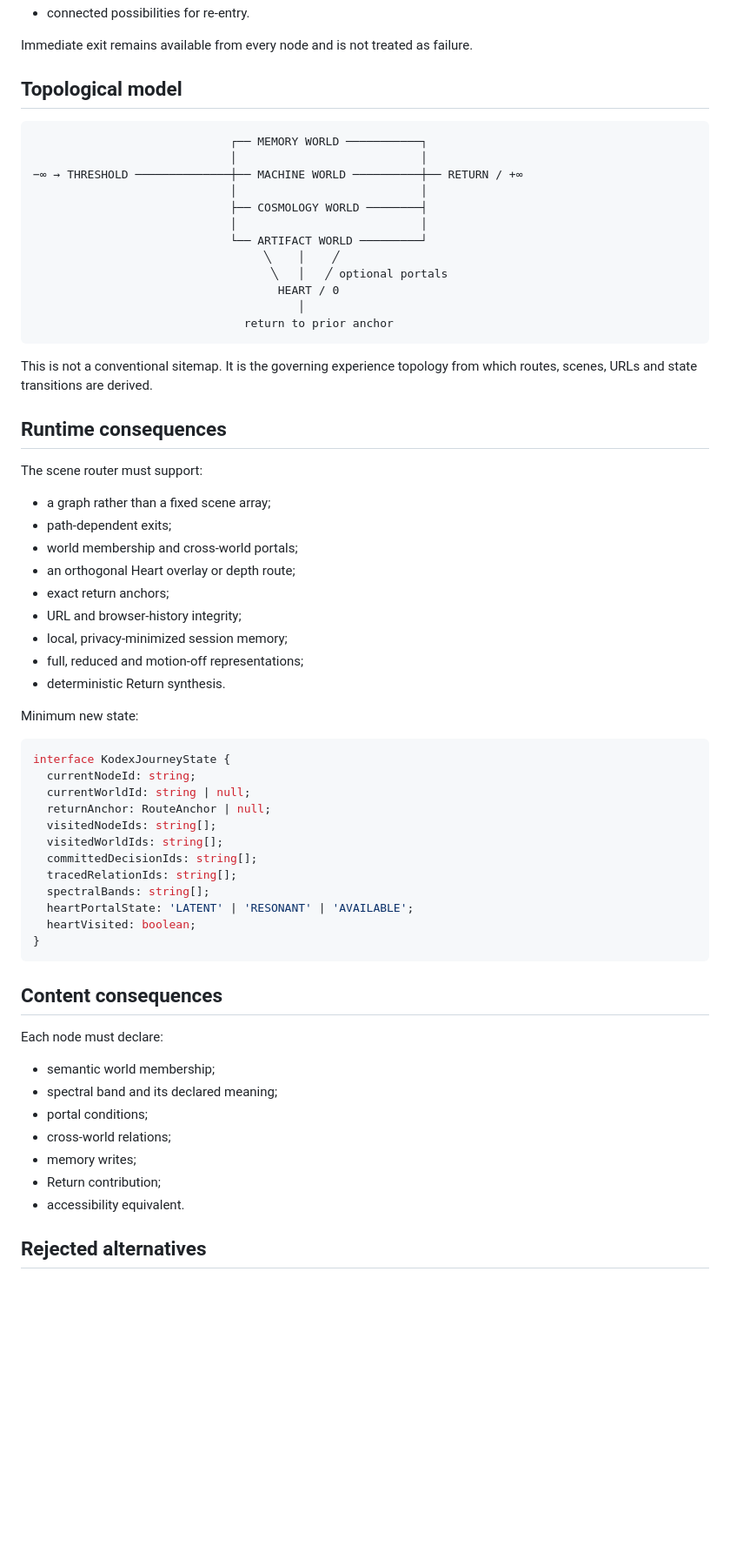
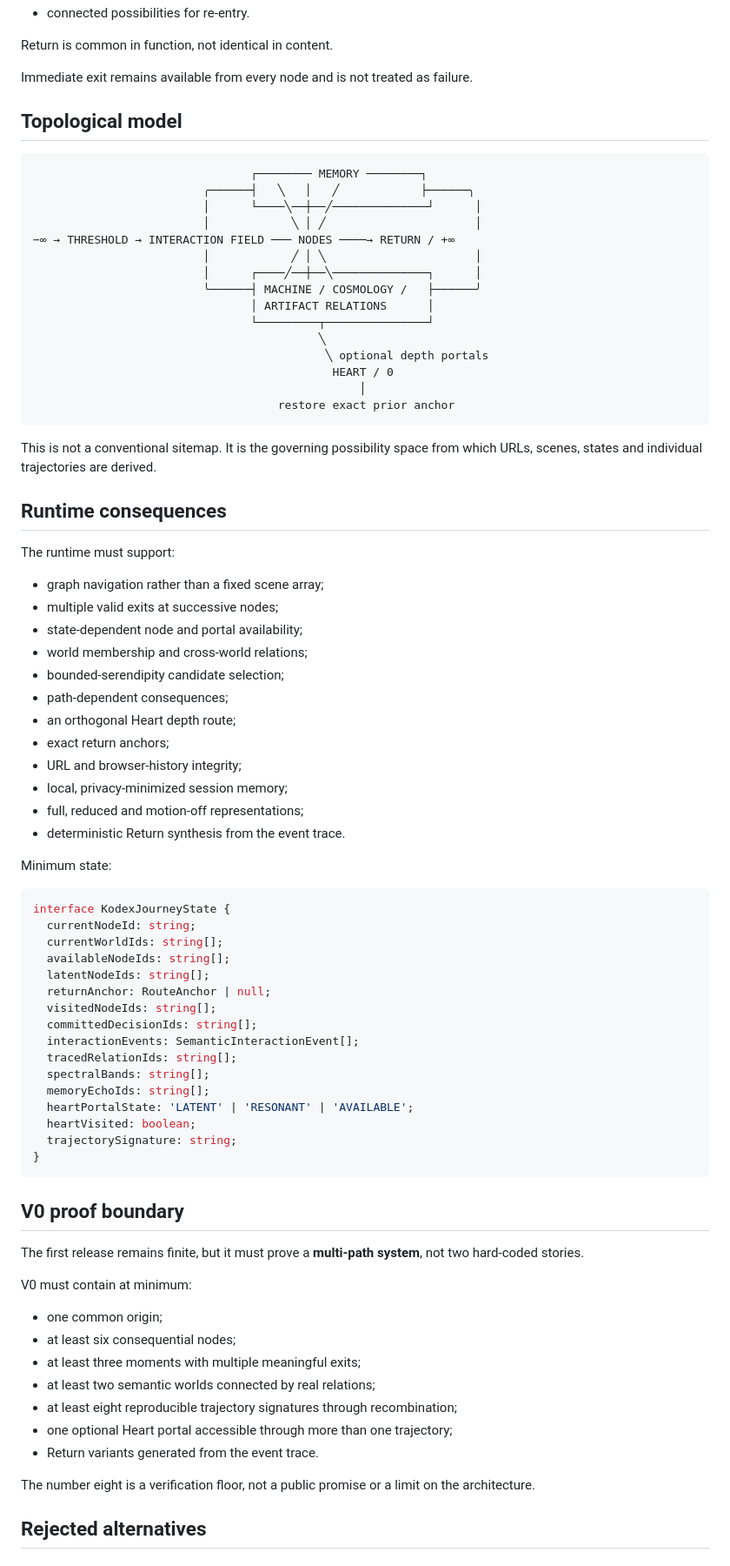
Before and after one commit to wenumapu8-droid/kodex-minus-infinity, a Markdown page: docs/decisions/ADR-0009-MULTIVERSE-TOPOLOGY-OPTIONAL-HEART.md, the part around one of its changes. Shown at 87% size. GitHub-like rendering; blank space fills up the shorter version.

Commit message:
canon: define emergent multi-path interaction field

````diff
--- a/docs/decisions/ADR-0009-MULTIVERSE-TOPOLOGY-OPTIONAL-HEART.md
+++ b/docs/decisions/ADR-0009-MULTIVERSE-TOPOLOGY-OPTIONAL-HEART.md
@@ -118,68 +169,84 @@ Return must reveal:
 - connected possibilities for re-entry.
+
+Return is common in function, not identical in content.
 
 Immediate exit remains available from every node and is not treated as failure.
 
 ## Topological model
 
 ```text
-                             ┌── MEMORY WORLD ───────────┐
-                             │                           │
-−∞ → THRESHOLD ──────────────┼── MACHINE WORLD ──────────┼── RETURN / +∞
-                             │                           │
-                             ├── COSMOLOGY WORLD ────────┤
-                             │                           │
-                             └── ARTIFACT WORLD ─────────┘
-                                  ╲    │    ╱
-                                   ╲   │   ╱ optional portals
-                                    HEART / 0
-                                       │
-                               return to prior anchor
+                                ┌──────── MEMORY ────────┐
+                         ╭──────┤   ╲   │   ╱            ├──────╮
+                         │      └────╲──┼──╱──────────────┘      │
+                         │            ╲ │ ╱                      │
+−∞ → THRESHOLD → INTERACTION FIELD ─── NODES ────→ RETURN / +∞
+                         │            ╱ │ ╲                      │
+                         │      ┌────╱──┼──╲──────────────┐      │
+                         ╰──────┤ MACHINE / COSMOLOGY /   ├──────╯
+                                │ ARTIFACT RELATIONS      │
+                                └─────────┬───────────────┘
+                                          ╲
+                                           ╲ optional depth portals
+                                            HEART / 0
+                                                │
+                                    restore exact prior anchor
 ```
 
-This is not a conventional sitemap. It is the governing experience topology from which routes, scenes, URLs and state transitions are derived.
+This is not a conventional sitemap. It is the governing possibility space from which URLs, scenes, states and individual trajectories are derived.
 
 ## Runtime consequences
 
-The scene router must support:
+The runtime must support:
 
-- a graph rather than a fixed scene array;
-- path-dependent exits;
-- world membership and cross-world portals;
-- an orthogonal Heart overlay or depth route;
+- graph navigation rather than a fixed scene array;
+- multiple valid exits at successive nodes;
+- state-dependent node and portal availability;
+- world membership and cross-world relations;
+- bounded-serendipity candidate selection;
+- path-dependent consequences;
+- an orthogonal Heart depth route;
 - exact return anchors;
 - URL and browser-history integrity;
 - local, privacy-minimized session memory;
 - full, reduced and motion-off representations;
-- deterministic Return synthesis.
+- deterministic Return synthesis from the event trace.
 
-Minimum new state:
+Minimum state:
 
 ```ts
 interface KodexJourneyState {
   currentNodeId: string;
-  currentWorldId: string | null;
+  currentWorldIds: string[];
+  availableNodeIds: string[];
+  latentNodeIds: string[];
   returnAnchor: RouteAnchor | null;
   visitedNodeIds: string[];
-  visitedWorldIds: string[];
   committedDecisionIds: string[];
+  interactionEvents: SemanticInteractionEvent[];
   tracedRelationIds: string[];
   spectralBands: string[];
+  memoryEchoIds: string[];
   heartPortalState: 'LATENT' | 'RESONANT' | 'AVAILABLE';
   heartVisited: boolean;
+  trajectorySignature: string;
 }
 ```
 
-## Content consequences
+## V0 proof boundary
 
-Each node must declare:
+The first release remains finite, but it must prove a **multi-path system**, not two hard-coded stories.
 
-- semantic world membership;
-- spectral band and its declared meaning;
-- portal conditions;
-- cross-world relations;
-- memory writes;
-- Return contribution;
-- accessibility equivalent.
+V0 must contain at minimum:
+
+- one common origin;
+- at least six consequential nodes;
+- at least three moments with multiple meaningful exits;
+- at least two semantic worlds connected by real relations;
+- at least eight reproducible trajectory signatures through recombination;
+- one optional Heart portal accessible through more than one trajectory;
+- Return variants generated from the event trace.
+
+The number eight is a verification floor, not a public promise or a limit on the architecture.
 
 ## Rejected alternatives
 
````
Also changed, not shown: other parts of docs/decisions/ADR-0009-MULTIVERSE-TOPOLOGY-OPTIONAL-HEART.md (+101 -45 lines).
